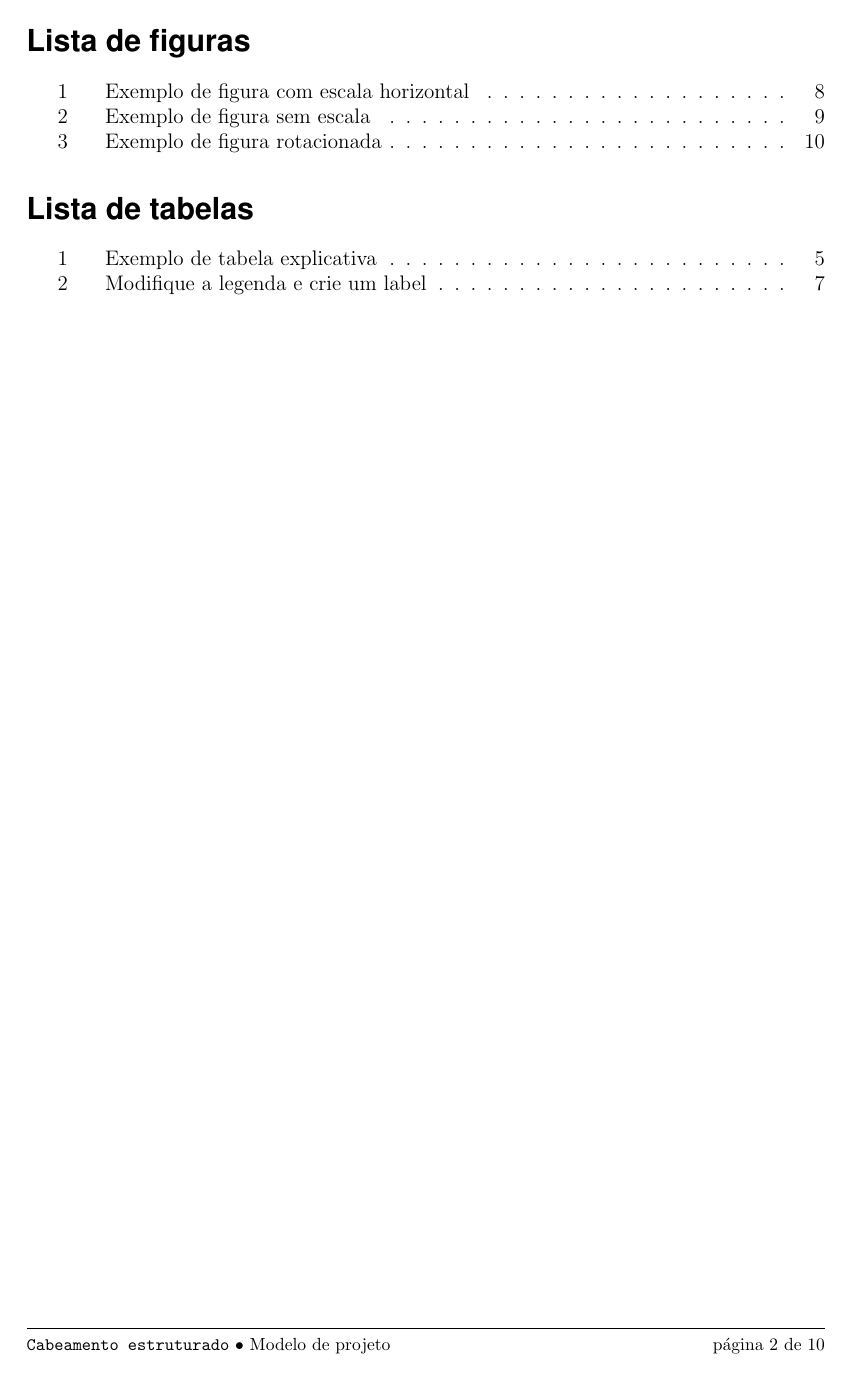
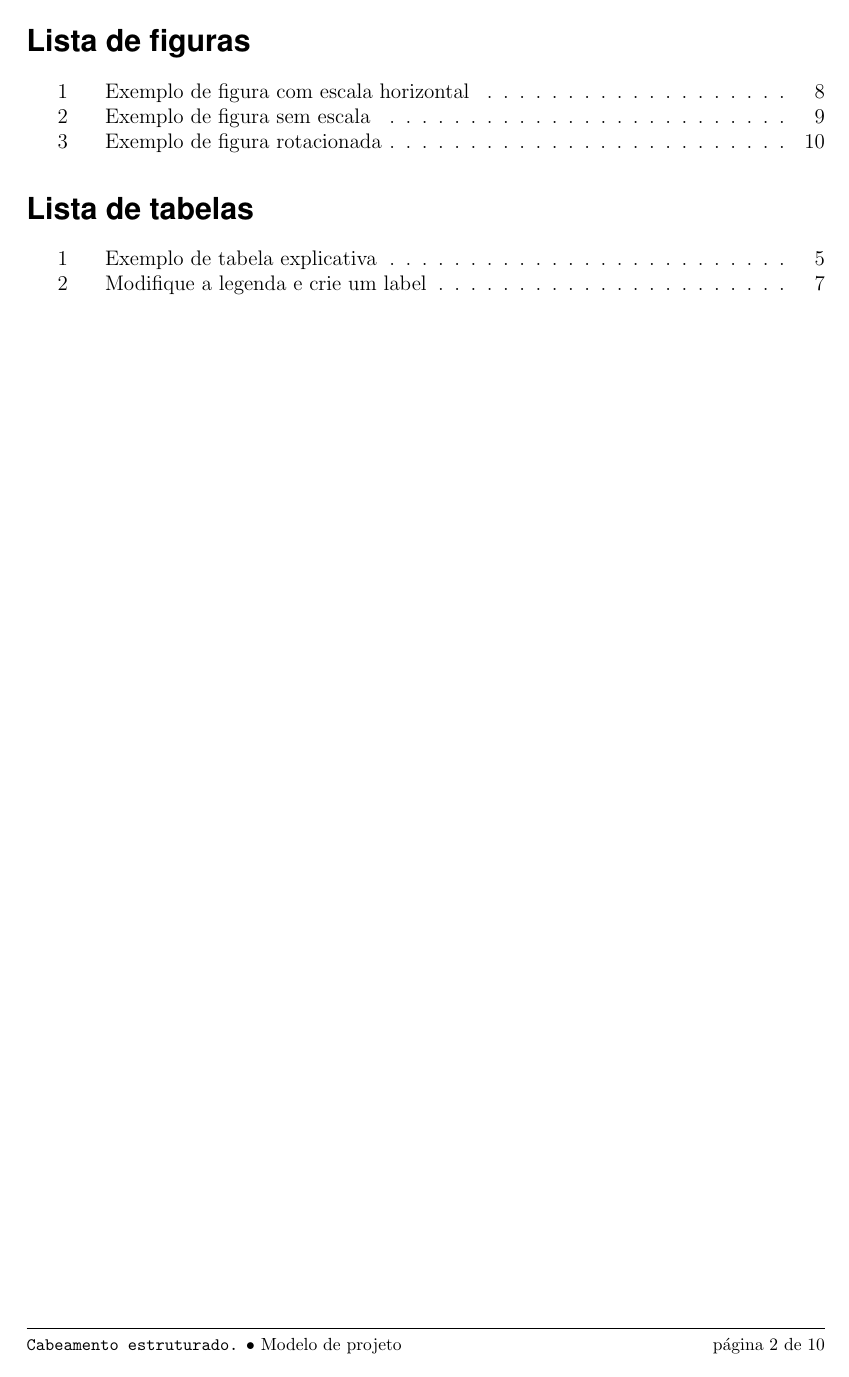
Before and after one commit to projetocabeamento2016/trabalho, a LaTeX document (ProjetoCabeamento.tex): page 2 of 10. Compiled offline with pdfLaTeX.

Commit message:
Coloquei um ponto - Filipe

```diff
--- a/ProjetoCabeamento.tex
+++ b/ProjetoCabeamento.tex
@@ -60,7 +60,7 @@
 %% ====================================
 %% ====================================
 
-\lfoot{\footnotesize \texttt{Cabeamento estruturado} \textbullet ~Modelo de projeto}
+\lfoot{\footnotesize \texttt{Cabeamento estruturado.} \textbullet ~Modelo de projeto}
 
 
 \cfoot{}
```
